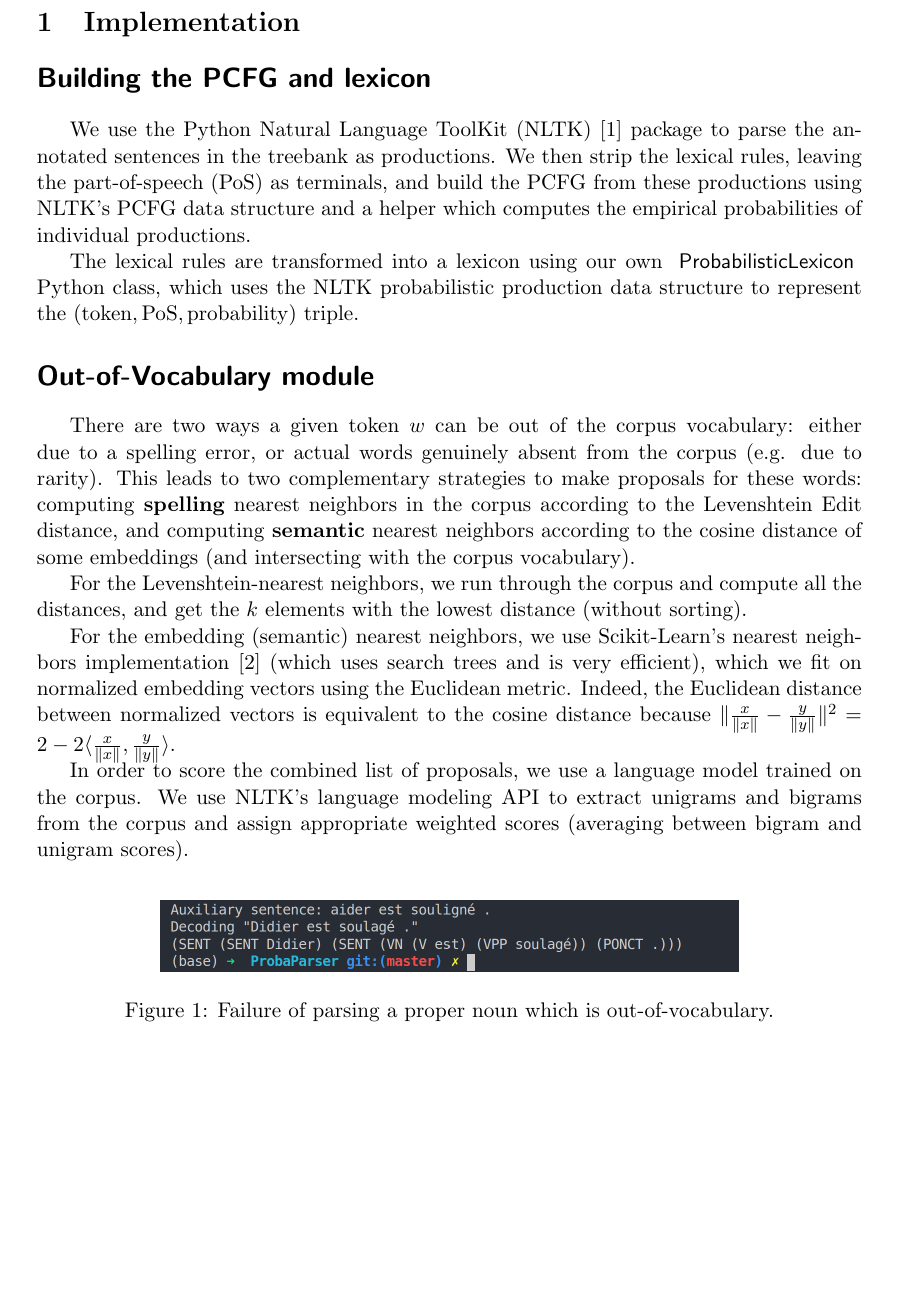
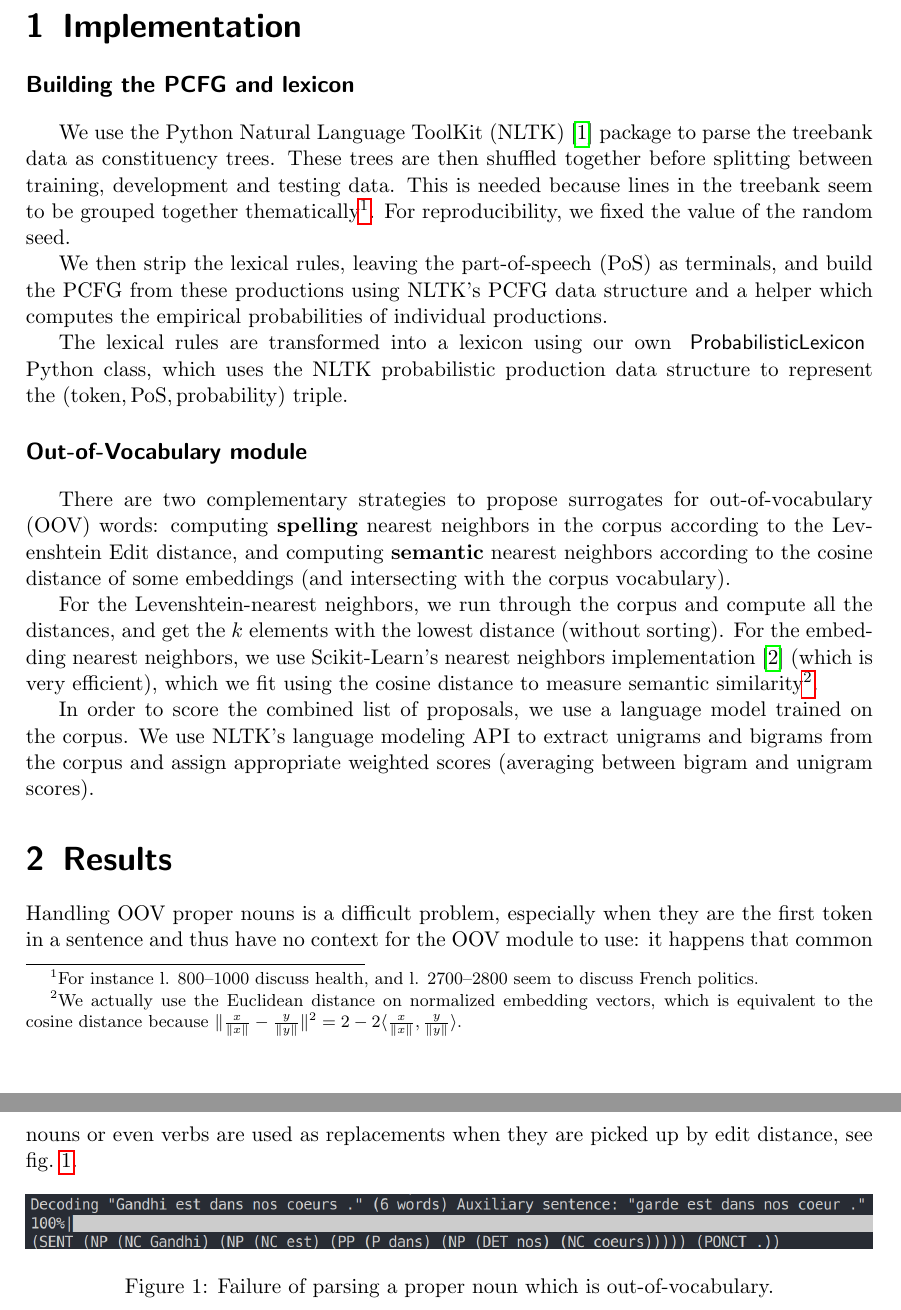
Before and after one commit to ManifoldFR/ConstituencyParser, a LaTeX document (report/tp2-report.tex): part of page 1 of 2 before the commit and two parts of pages 1 and 2 of 2 after it, the two joined at a grey line, cut so that both start at the same text, the shorter picture padded with empty space. Compiled offline with pdfLaTeX.

Commit message:
update report

```diff
--- a/report/tp2-report.tex
+++ b/report/tp2-report.tex
@@ -1,6 +1,6 @@
 \documentclass[11pt]{article}
 
-\usepackage[a4paper,hmargin=3cm,vmargin=2.6cm]{geometry}
+\usepackage[a4paper,hmargin=2.8cm,vmargin=2.4cm]{geometry}
 \usepackage{titlesec}
 \usepackage{mathtools}
 \usepackage{listings}
@@ -8,6 +8,8 @@
 \usepackage{graphicx}
 
 \usepackage{biblatex}
+\usepackage{hyperref}
+\usepackage{cleveref}
 
 \bibliography{tp2refs}
 
@@ -18,7 +20,8 @@
 
 \author{Wilson Jallet}
 
-\titleformat{\paragraph}[hang]{\Large\bfseries\sffamily}{}{1em}{}[]
+\titleformat{\section}[hang]{\LARGE\bfseries\sffamily}{\thesection}{.5em}{}[]
+\titleformat{\paragraph}[hang]{\large\bfseries\sffamily}{}{1em}{}[]
 
 %% Set commands
 
@@ -40,14 +43,9 @@
 
 \paragraph{Building the PCFG and lexicon}
 
-We use the Python Natural Language ToolKit (NLTK) \cite{nltkCitation} package to parse the annotated sentences in the treebank as productions. We then strip the lexical rules, leaving the part-of-speech (PoS) as terminals, and build the PCFG from these productions using NLTK's PCFG data structure and a helper which computes the empirical probabilities of individual productions.
-\begin{figure}
-	\centering
-	\includegraphics[width=0.7\linewidth]{didiersoulage_screenshot}
-	\caption{Failure of parsing a proper noun which is out-of-vocabulary.}
-	\label{fig:npParseFailure_didiersoulage}
-\end{figure}
+We use the Python Natural Language ToolKit (NLTK) \cite{nltkCitation} package to parse the treebank data as constituency trees. These trees are then shuffled together before splitting between training, development and testing data. This is needed because lines in the treebank seem to be grouped together thematically\footnote{For instance l. 800--1000 discuss health, and l. 2700--2800 seem to discuss French politics.}. For reproducibility, we fixed the value of the random seed.
 
+We then strip the lexical rules, leaving the part-of-speech (PoS) as terminals, and build the PCFG from these productions using NLTK's PCFG data structure and a helper which computes the empirical probabilities of individual productions.
 
 The lexical rules are transformed into a lexicon using our own \lstinline|ProbabilisticLexicon| Python class, which uses the NLTK probabilistic production data structure to represent the $(\mathrm{token}, \mathrm{PoS}, \mathrm{probability})$ triple.
 
@@ -55,14 +53,24 @@ The lexical rules are transformed into a lexicon using our own \lstinline|Probab
 
 \paragraph{Out-of-Vocabulary module}
 
-There are two ways a given token $w$ can be out of the corpus vocabulary: either due to a spelling error, or actual words genuinely absent from the corpus (e.g. due to rarity).
-This leads to two complementary strategies to make proposals for these words: computing \textbf{spelling} nearest neighbors in the corpus according to the Levenshtein Edit distance, and computing \textbf{semantic} nearest neighbors according to the cosine distance of some embeddings (and intersecting with the corpus vocabulary).
+There are two complementary strategies to propose surrogates for out-of-vocabulary (OOV) words: computing \textbf{spelling} nearest neighbors in the corpus according to the Levenshtein Edit distance, and computing \textbf{semantic} nearest neighbors according to the cosine distance of some embeddings (and intersecting with the corpus vocabulary).
 
 For the Levenshtein-nearest neighbors, we run through the corpus and compute all the distances, and get the $k$ elements with the lowest distance (without sorting).
-
-For the embedding (semantic) nearest neighbors, we use Scikit-Learn's nearest neighbors implementation \cite{scikit-learn} (which uses search trees and is very efficient), which we fit on normalized embedding vectors using the Euclidean metric. Indeed, the Euclidean distance between normalized vectors is equivalent to the cosine distance because $\|\frac{x}{\|x\|} - \frac{y}{\|y\|}\|^2 = 2 - 2\langle \frac{x}{\|x\|}, \frac{y}{\|y\|}\rangle$.
+For the embedding nearest neighbors, we use Scikit-Learn's nearest neighbors implementation \cite{scikit-learn} (which is very efficient), which we fit using the cosine distance to measure semantic similarity\footnote{We actually use the Euclidean distance on normalized embedding vectors, which is equivalent to the cosine distance because $\|\frac{x}{\|x\|} - \frac{y}{\|y\|}\|^2 = 2 - 2\langle \frac{x}{\|x\|}, \frac{y}{\|y\|}\rangle$.}.
 
 In order to score the combined list of proposals, we use a language model trained on the corpus. We use NLTK's language modeling API to extract unigrams and bigrams from the corpus and assign appropriate weighted scores (averaging between bigram and unigram scores).
+
+\section{Results}
+
+Handling OOV proper nouns is a difficult problem, especially when they are the first token in a sentence and thus have no context for the OOV module to use: it happens that common nouns or even verbs are used as replacements when they are picked up by edit distance, see \cref{fig:npParseFailure_didiersoulage}.
+
+\begin{figure}[h]
+	\centering
+	\includegraphics[width=\linewidth]{gandhi-garde.png}
+	\caption{Failure of parsing a proper noun which is out-of-vocabulary.}
+	\label{fig:npParseFailure_didiersoulage}
+\end{figure}
+
 
 \printbibliography{}
 
```
Also changed, not shown: report/didiersoulage_screenshot.png (deleted), report/gandhi-garde.png (added), report/tp2-report.pdf (added).
